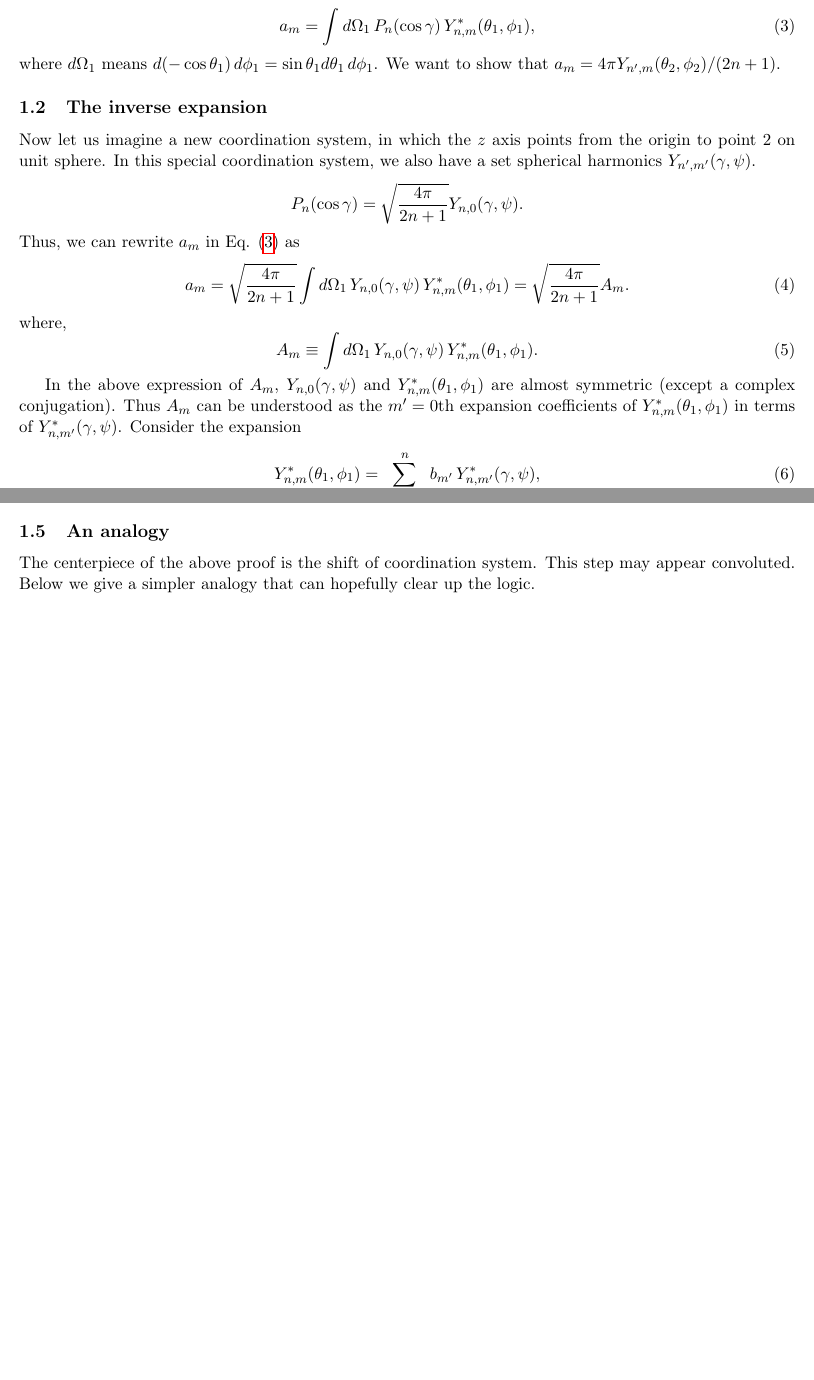
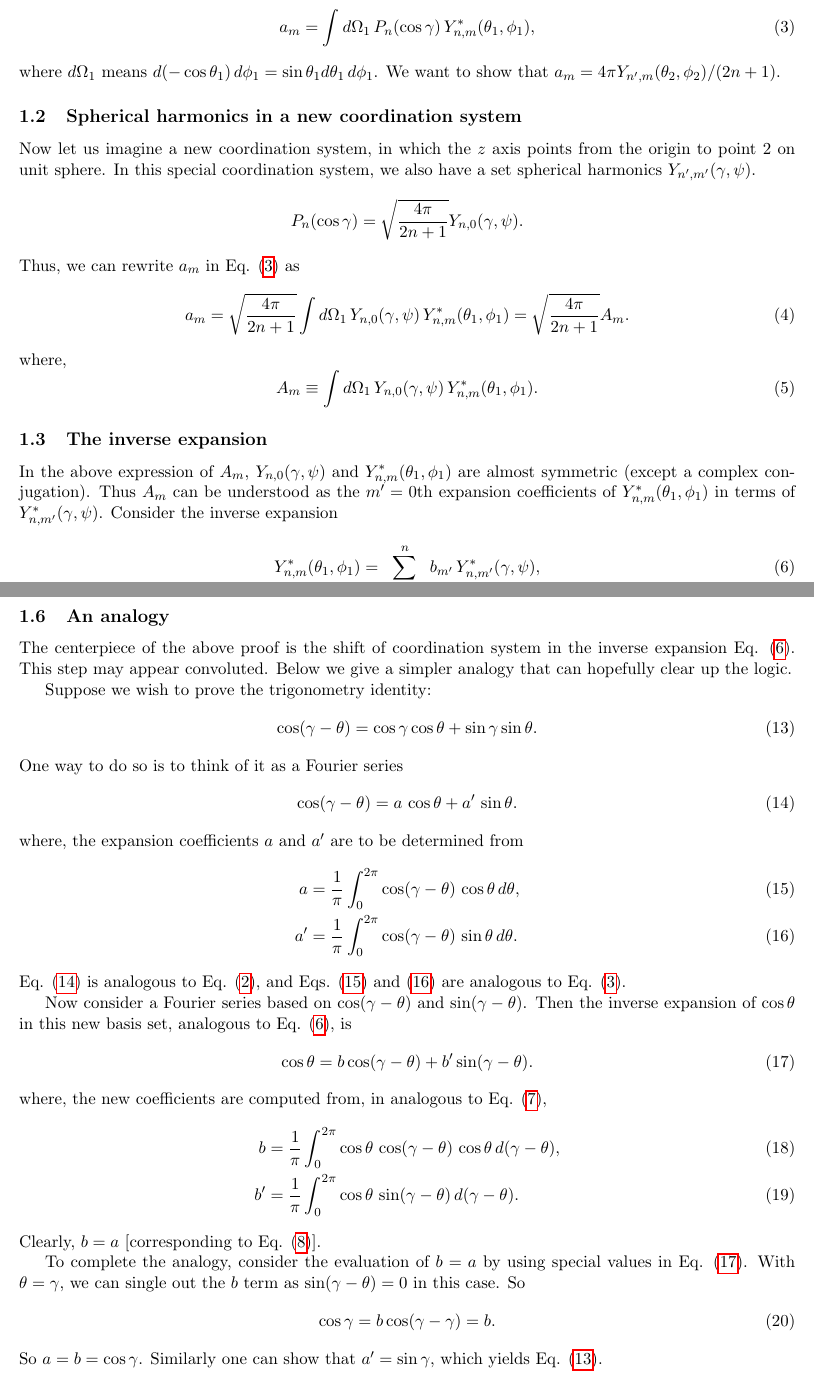
Before and after one commit to 3ki5tj/scinotes, a LaTeX document (legendre/legendre.tex): two parts of pages 1 and 2 of 2 before the commit and two parts of pages 1 and 3 of 3 after it, joined at a grey line, cut so that both start at the same text, the shorter picture padded with empty space. Compiled offline with pdfLaTeX.

Commit message:
improving legendre.tex

```diff
--- a/legendre/legendre.tex
+++ b/legendre/legendre.tex
@@ -84,7 +84,7 @@ $a_m = 4 \pi Y_{n',m}(\theta_2, \phi_2)/ ( 2 n + 1 )$.
 
 
 
-\subsection{The inverse expansion}
+\subsection{Spherical harmonics in a new coordination system}
 
 
 
@@ -119,6 +119,11 @@ A_m
 \end{equation}
 
 
+
+\subsection{The inverse expansion}
+
+
+
 In the above expression of $A_m$,
 $Y_{n, 0}(\gamma, \psi)$ and $Y_{n, m}^*(\theta_1, \phi_1)$
 are almost symmetric (except a complex conjugation).
@@ -128,12 +133,12 @@ can be understood as the $m'=0$th expansion coefficients
 of $Y_{n, m}^*(\theta_1, \phi_1)$
 in terms of $Y_{n, m'}^*(\gamma, \psi)$.
 %
-Consider the expansion
+Consider the inverse expansion
 \begin{equation}
   Y_{n, m}^*(\theta_1, \phi_1)
 =
   \sum_{m' = -n}^n b_{m'} \,Y_{n, m'}^*(\gamma, \psi),
-  \label{eq:expansion0}
+  \label{eq:expansion2}
 \end{equation}
 in which,
 the coefficient $b_{m'}$ can be computed as
@@ -259,10 +270,92 @@ proves the addition theorem Eq. \eqref{eq:addition}.
 
 
 
-The centerpiece of the above proof is the shift of coordination system.
+The centerpiece of the above proof is the shift of coordination system
+in the inverse expansion Eq. \eqref{eq:expansion2}.
 This step may appear convoluted.
 Below we give a simpler analogy
 that can hopefully clear up the logic.
 
+Suppose we wish to prove the trigonometry identity:
+\begin{equation}
+  \cos(\gamma - \theta)
+= \cos\gamma \cos\theta
++ \sin\gamma \sin\theta.
+\label{eq:cosab}
+\end{equation}
+One way to do so is to think of it as a Fourier series
+\begin{equation}
+  \cos(\gamma - \theta)
+=
+  a \, \cos\theta
++
+  a' \, \sin\theta.
+  \label{eq:Fourier1}
+\end{equation}
+where, the expansion coefficients $a$ and $a'$
+are to be determined from
+\begin{align}
+a &= \frac{1}{\pi} \int_0^{2\pi}
+  \cos(\gamma - \theta) \, \cos\theta \, d\theta,
+  \label{eq:c1}
+\\
+a' &= \frac{1}{\pi} \int_0^{2\pi}
+  \cos(\gamma - \theta) \, \sin\theta \, d\theta.
+  \label{eq:s1}
+\end{align}
+Eq. \eqref{eq:Fourier1} is analogous to Eq. \eqref{eq:expansion1},
+and Eqs. \eqref{eq:c1} and \eqref{eq:s1}
+are analogous to Eq. \eqref{eq:am1}.
+
+
+Now consider a Fourier series based on $\cos(\gamma - \theta)$
+and $\sin(\gamma - \theta)$.
+Then the inverse expansion of $\cos\theta$
+in this new basis set, analogous to Eq. \eqref{eq:expansion2}, is
+\begin{equation}
+  \cos\theta
+  =
+  b \cos(\gamma - \theta)
++
+  b' \sin(\gamma - \theta).
+  \label{eq:Fourier2}
+\end{equation}
+where,
+the new coefficients are computed from,
+in analogous to Eq. \eqref{eq:bm},
+\begin{align}
+b &= \frac{1}{\pi} \int_0^{2\pi}
+  \cos\theta \, \cos(\gamma - \theta) \, \cos\theta \, d(\gamma - \theta),
+  \label{eq:c2}
+\\
+b' &= \frac{1}{\pi} \int_0^{2\pi}
+  \cos\theta \, \sin(\gamma - \theta) \, d(\gamma - \theta).
+  \label{eq:s2}
+\end{align}
+Clearly, $b = a$ [corresponding to Eq. \eqref{eq:b0Am}].
+
+To complete the analogy,
+consider the evaluation of $b = a$
+by using special values in
+Eq. \eqref{eq:Fourier2}.
+%
+With $\theta = \gamma$,
+we can single out the $b$ term
+as $\sin(\gamma - \theta) = 0$
+in this case.
+%
+So
+\begin{equation}
+  \cos\gamma
+=
+  b \cos(\gamma - \gamma)
+= b.
+\end{equation}
+So $a = b = \cos\gamma$.
+%
+Similarly one can show that $a' = \sin\gamma$,
+which yields Eq. \eqref{eq:cosab}.
+
+
 
 \end{document}
```
Also changed, not shown: legendre/legendre.tex (20 more changed lines).
